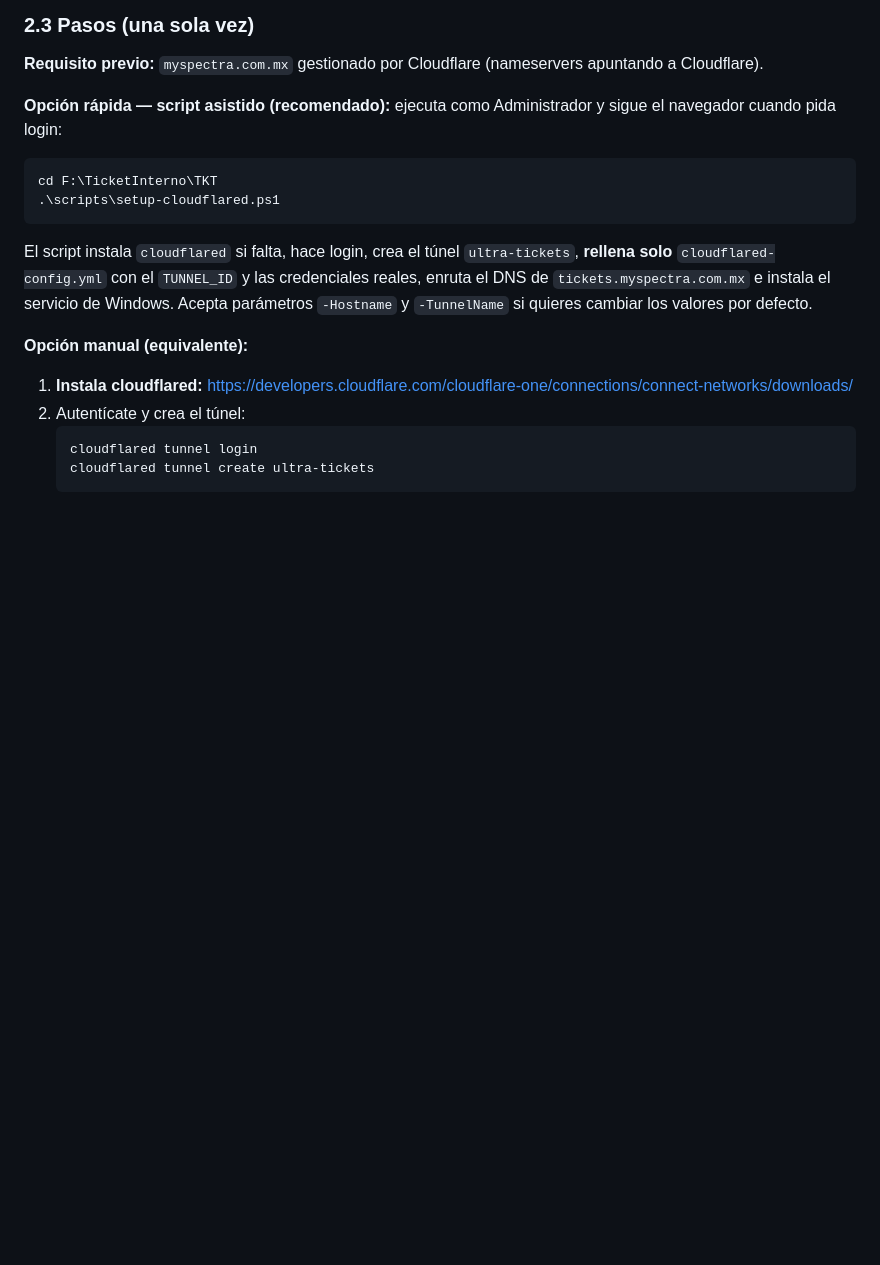
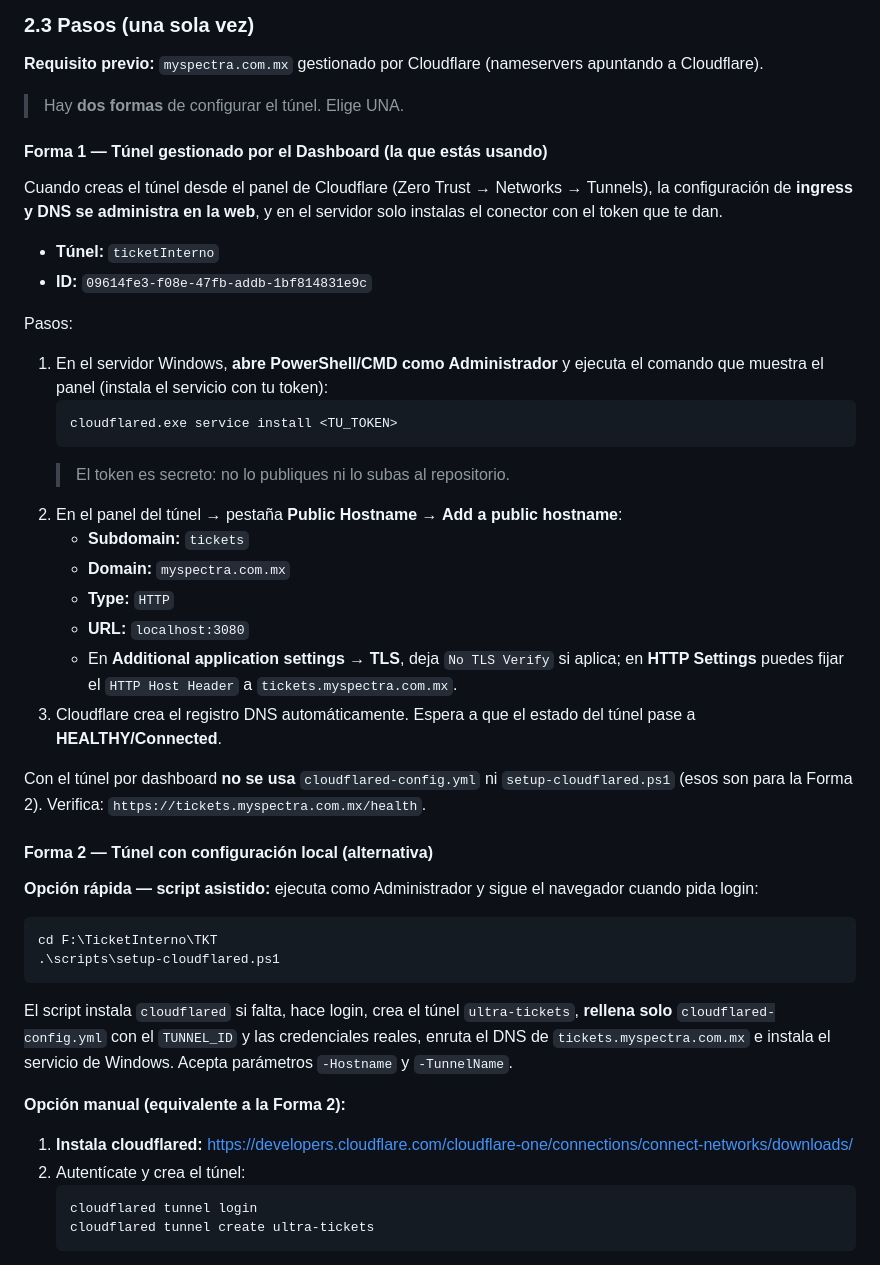
Before and after one commit to Oficina01-cpu/SistemaTKTInterno, a Markdown page: docs/DESPLIEGUE.md, the part around the change. Drawn GitHub-style; blank space fills up the shorter version.

Commit message:
Documenta tunel Cloudflare gestionado por dashboard (ticketInterno) con pasos de Public Hostname

````diff
--- a/docs/DESPLIEGUE.md
+++ b/docs/DESPLIEGUE.md
@@ -37,14 +37,41 @@ La app usa **rutas absolutas** (`/js/app.js`, `/api/*`, `/socket.io`, `/sw.js`).
 
 **Requisito previo:** `myspectra.com.mx` gestionado por Cloudflare (nameservers apuntando a Cloudflare).
 
-**Opción rápida — script asistido (recomendado):** ejecuta como Administrador y sigue el navegador cuando pida login:
+> Hay **dos formas** de configurar el túnel. Elige UNA.
+
+#### Forma 1 — Túnel gestionado por el Dashboard (la que estás usando)
+
+Cuando creas el túnel desde el panel de Cloudflare (Zero Trust → Networks → Tunnels), la configuración de **ingress y DNS se administra en la web**, y en el servidor solo instalas el conector con el token que te dan.
+
+- **Túnel:** `ticketInterno`
+- **ID:** `09614fe3-f08e-47fb-addb-1bf814831e9c`
+
+Pasos:
+1. En el servidor Windows, **abre PowerShell/CMD como Administrador** y ejecuta el comando que muestra el panel (instala el servicio con tu token):
+   ```powershell
+   cloudflared.exe service install <TU_TOKEN>
+   ```
+   > El token es secreto: no lo publiques ni lo subas al repositorio.
+2. En el panel del túnel → pestaña **Public Hostname** → **Add a public hostname**:
+   - **Subdomain:** `tickets`
+   - **Domain:** `myspectra.com.mx`
+   - **Type:** `HTTP`
+   - **URL:** `localhost:3080`
+   - En **Additional application settings → TLS**, deja `No TLS Verify` si aplica; en **HTTP Settings** puedes fijar el `HTTP Host Header` a `tickets.myspectra.com.mx`.
+3. Cloudflare crea el registro DNS automáticamente. Espera a que el estado del túnel pase a **HEALTHY/Connected**.
+
+Con el túnel por dashboard **no se usa** `cloudflared-config.yml` ni `setup-cloudflared.ps1` (esos son para la Forma 2). Verifica: `https://tickets.myspectra.com.mx/health`.
+
+#### Forma 2 — Túnel con configuración local (alternativa)
+
+**Opción rápida — script asistido:** ejecuta como Administrador y sigue el navegador cuando pida login:
 ```powershell
 cd F:\TicketInterno\TKT
 .\scripts\setup-cloudflared.ps1
 ```
-El script instala `cloudflared` si falta, hace login, crea el túnel `ultra-tickets`, **rellena solo** `cloudflared-config.yml` con el `TUNNEL_ID` y las credenciales reales, enruta el DNS de `tickets.myspectra.com.mx` e instala el servicio de Windows. Acepta parámetros `-Hostname` y `-TunnelName` si quieres cambiar los valores por defecto.
+El script instala `cloudflared` si falta, hace login, crea el túnel `ultra-tickets`, **rellena solo** `cloudflared-config.yml` con el `TUNNEL_ID` y las credenciales reales, enruta el DNS de `tickets.myspectra.com.mx` e instala el servicio de Windows. Acepta parámetros `-Hostname` y `-TunnelName`.
 
-**Opción manual (equivalente):**
+**Opción manual (equivalente a la Forma 2):**
 1. **Instala cloudflared:** https://developers.cloudflare.com/cloudflare-one/connections/connect-networks/downloads/
 2. Autentícate y crea el túnel:
    ```powershell
````
